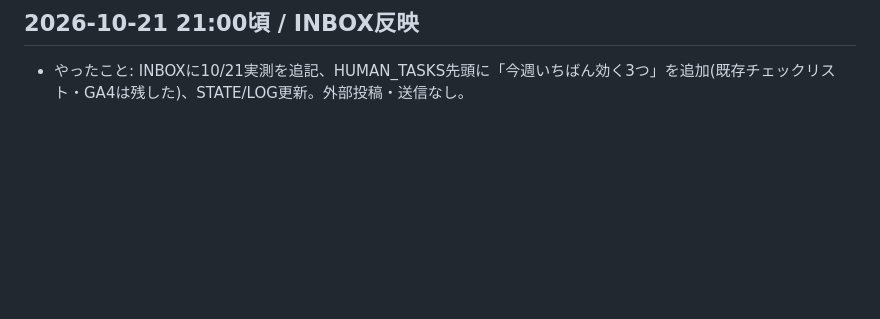
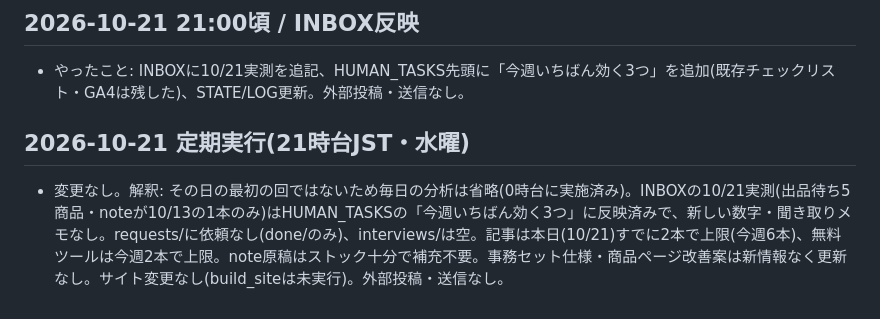
Before and after one commit to nozoman0925-commits/sheet-lab, a Markdown page: pdca/LOG.md, the part around the change. Drawn GitHub-style; blank space fills up the shorter version.

Commit message:
定期実行ログ: 10/21 21時台は変更なし
Co-Authored-By: Claude Sonnet 5.5 <noreply@anthropic.com>
Claude-Session: https://claude.ai/code/session_01Htp43TzjuLXrbP31HZdt87

```diff
--- a/pdca/LOG.md
+++ b/pdca/LOG.md
@@ -628,3 +628,6 @@
 
 ## 2026-10-21 21:00頃 / INBOX反映
 - やったこと: INBOXに10/21実測を追記、HUMAN_TASKS先頭に「今週いちばん効く3つ」を追加(既存チェックリスト・GA4は残した)、STATE/LOG更新。外部投稿・送信なし。
+
+## 2026-10-21 定期実行(21時台JST・水曜)
+- 変更なし。解釈: その日の最初の回ではないため毎日の分析は省略(0時台に実施済み)。INBOXの10/21実測(出品待ち5商品・noteが10/13の1本のみ)はHUMAN_TASKSの「今週いちばん効く3つ」に反映済みで、新しい数字・聞き取りメモなし。requests/に依頼なし(done/のみ)、interviews/は空。記事は本日(10/21)すでに2本で上限(今週6本)、無料ツールは今週2本で上限。note原稿はストック十分で補充不要。事務セット仕様・商品ページ改善案は新情報なく更新なし。サイト変更なし(build_siteは未実行)。外部投稿・送信なし。
```
